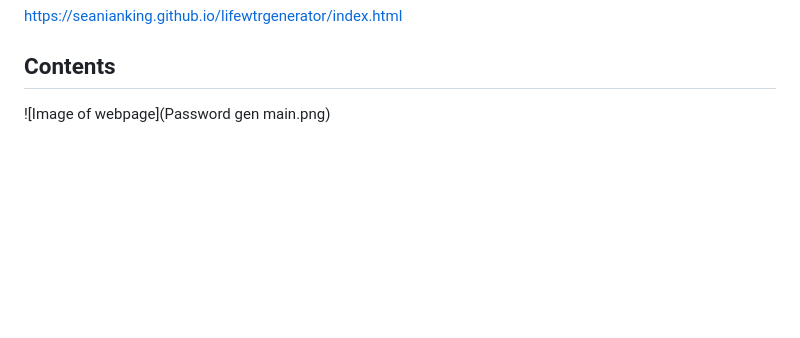
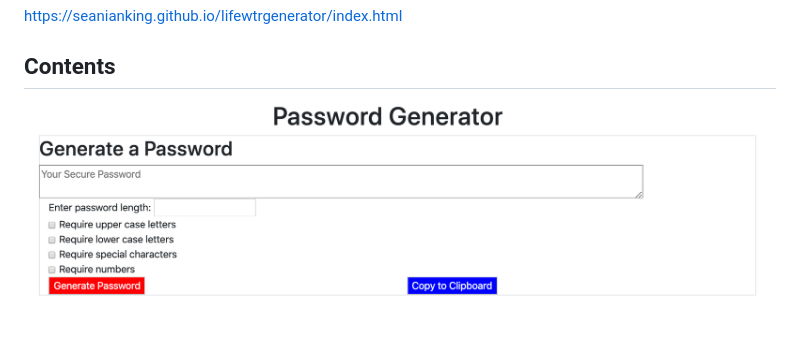
Before and after one commit to seanianking/lifewtrgenerator, a Markdown page: readme.md, the part around the change. Drawn GitHub-style; blank space fills up the shorter version.

Commit message:
trying again to make sure picture works, changed the name to remove spaces

```diff
--- a/readme.md
+++ b/readme.md
@@ -8,4 +8,4 @@ https://seanianking.github.io/lifewtrgenerator/index.html
 
 ## Contents
 
-![Image of webpage](Password gen main.png)
+![Image of webpage](Passwordgenmain.png)
```
Also changed, not shown: Passwordgenmain.png (renamed from Password gen main.png).
